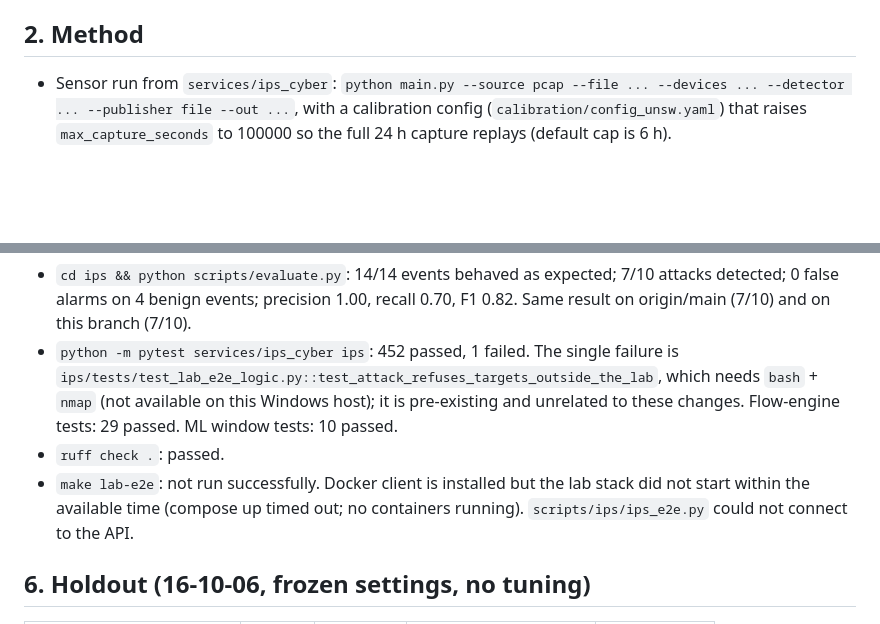
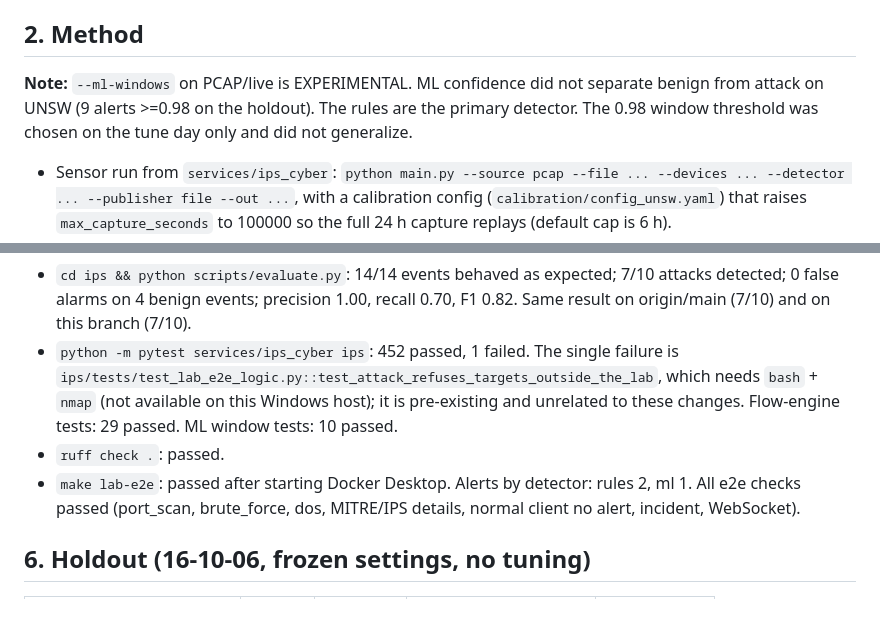
Before and after one commit to MariamMohamed111100/IOT-IPS, a Markdown page: calibration/REPORT.md, 2 parts joined by grey strips. GitHub-like rendering; blank space fills up the shorter version.

Commit message:
Record lab-e2e pass

```diff
--- a/calibration/REPORT.md
+++ b/calibration/REPORT.md
@@ -12,6 +12,8 @@
 - **Filtering:** `tshark -Y "eth.addr==<camera MACs>"`. No PCAPs are committed (see .gitignore).
 
 ## 2. Method
+
+**Note:** `--ml-windows` on PCAP/live is EXPERIMENTAL. ML confidence did not separate benign from attack on UNSW (9 alerts >=0.98 on the holdout). The rules are the primary detector. The 0.98 window threshold was chosen on the tune day only and did not generalize.
 
 - Sensor run from `services/ips_cyber`: `python main.py --source pcap --file ... --devices ... --detector ... --publisher file --out ...`, with a calibration config (`calibration/config_unsw.yaml`) that raises `max_capture_seconds` to 100000 so the full 24 h capture replays (default cap is 6 h).
 - Three modes per PCAP:
@@ -60,7 +62,7 @@ No risk weights were changed: with the detector fixed there were no false alarms
 - `cd ips && python scripts/evaluate.py`: 14/14 events behaved as expected; 7/10 attacks detected; 0 false alarms on 4 benign events; precision 1.00, recall 0.70, F1 0.82. Same result on origin/main (7/10) and on this branch (7/10).
 - `python -m pytest services/ips_cyber ips`: 452 passed, 1 failed. The single failure is `ips/tests/test_lab_e2e_logic.py::test_attack_refuses_targets_outside_the_lab`, which needs `bash` + `nmap` (not available on this Windows host); it is pre-existing and unrelated to these changes. Flow-engine tests: 29 passed. ML window tests: 10 passed.
 - `ruff check .`: passed.
-- `make lab-e2e`: not run successfully. Docker client is installed but the lab stack did not start within the available time (compose up timed out; no containers running). `scripts/ips/ips_e2e.py` could not connect to the API.
+- `make lab-e2e`: passed after starting Docker Desktop. Alerts by detector: rules 2, ml 1. All e2e checks passed (port_scan, brute_force, dos, MITRE/IPS details, normal client no alert, incident, WebSocket).
 
 ## 6. Holdout (16-10-06, frozen settings, no tuning)
 
```
